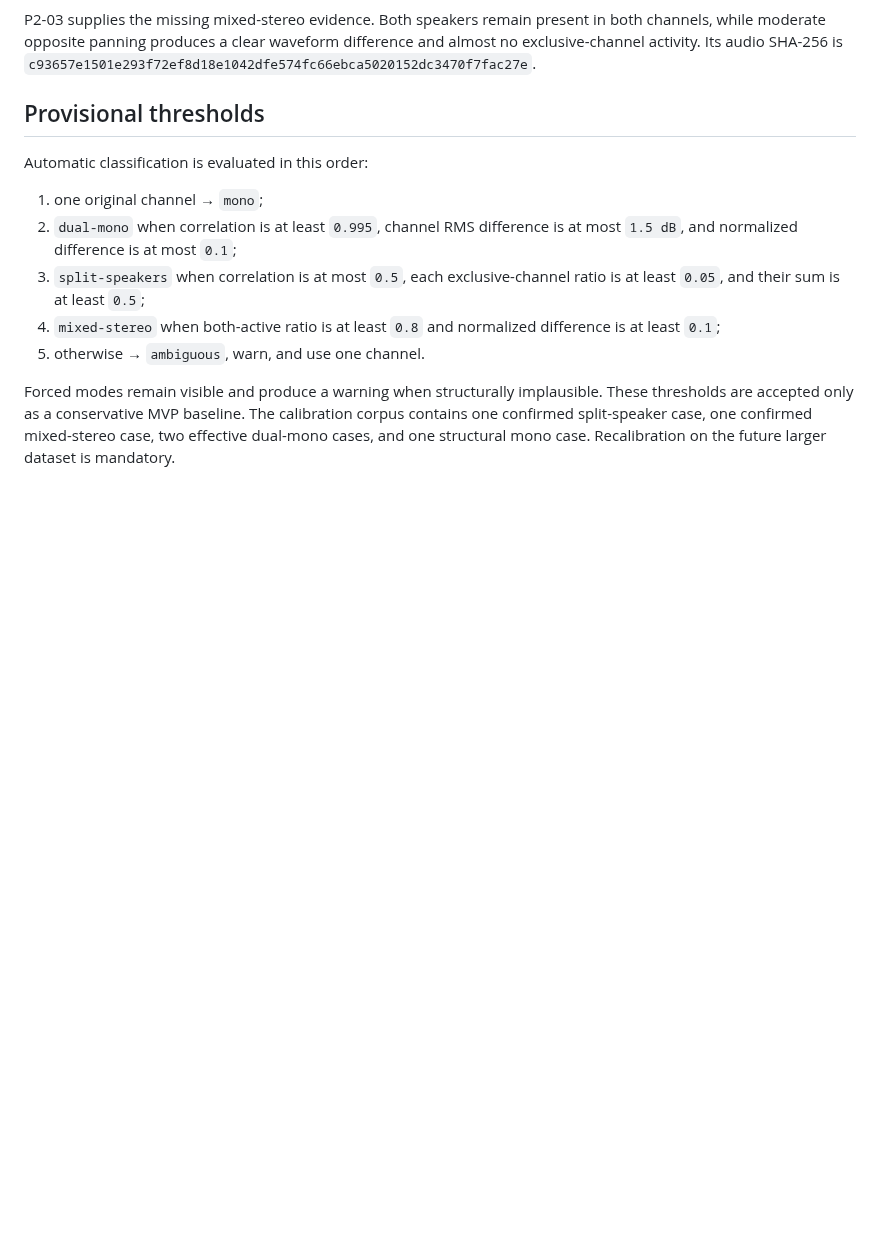
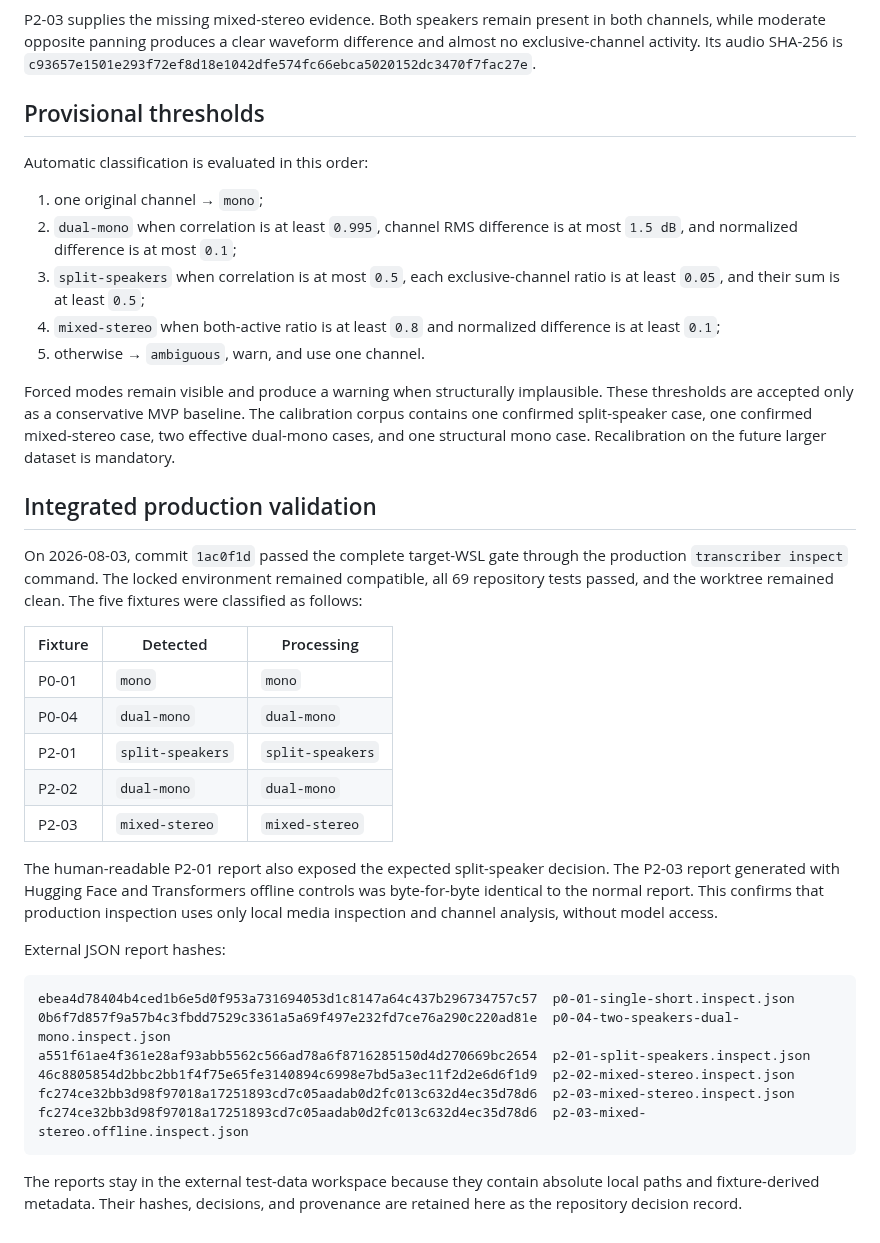
Before and after one commit to Polikles/ewp-TTS-Whisper, a Markdown page: docs/adr/0003-channel-classification.md, the part around the change. GitHub-like rendering; blank space fills up the shorter version.

Commit message:
Record inspect validation

````diff
--- a/docs/adr/0003-channel-classification.md
+++ b/docs/adr/0003-channel-classification.md
@@ -53,3 +53,38 @@ Automatic classification is evaluated in this order:
 5. otherwise → `ambiguous`, warn, and use one channel.
 
 Forced modes remain visible and produce a warning when structurally implausible. These thresholds are accepted only as a conservative MVP baseline. The calibration corpus contains one confirmed split-speaker case, one confirmed mixed-stereo case, two effective dual-mono cases, and one structural mono case. Recalibration on the future larger dataset is mandatory.
+
+## Integrated production validation
+
+On 2026-08-03, commit `1ac0f1d` passed the complete target-WSL gate through the
+production `transcriber inspect` command. The locked environment remained compatible,
+all 69 repository tests passed, and the worktree remained clean. The five fixtures were
+classified as follows:
+
+| Fixture | Detected | Processing |
+|---|---|---|
+| P0-01 | `mono` | `mono` |
+| P0-04 | `dual-mono` | `dual-mono` |
+| P2-01 | `split-speakers` | `split-speakers` |
+| P2-02 | `dual-mono` | `dual-mono` |
+| P2-03 | `mixed-stereo` | `mixed-stereo` |
+
+The human-readable P2-01 report also exposed the expected split-speaker decision. The
+P2-03 report generated with Hugging Face and Transformers offline controls was
+byte-for-byte identical to the normal report. This confirms that production inspection
+uses only local media inspection and channel analysis, without model access.
+
+External JSON report hashes:
+
+```text
+ebea4d78404b4ced1b6e5d0f953a731694053d1c8147a64c437b296734757c57  p0-01-single-short.inspect.json
+0b6f7d857f9a57b4c3fbdd7529c3361a5a69f497e232fd7ce76a290c220ad81e  p0-04-two-speakers-dual-mono.inspect.json
+a551f61ae4f361e28af93abb5562c566ad78a6f8716285150d4d270669bc2654  p2-01-split-speakers.inspect.json
+46c8805854d2bbc2bb1f4f75e65fe3140894c6998e7bd5a3ec11f2d2e6d6f1d9  p2-02-mixed-stereo.inspect.json
+fc274ce32bb3d98f97018a17251893cd7c05aadab0d2fc013c632d4ec35d78d6  p2-03-mixed-stereo.inspect.json
+fc274ce32bb3d98f97018a17251893cd7c05aadab0d2fc013c632d4ec35d78d6  p2-03-mixed-stereo.offline.inspect.json
+```
+
+The reports stay in the external test-data workspace because they contain absolute local
+paths and fixture-derived metadata. Their hashes, decisions, and provenance are retained
+here as the repository decision record.
````
Also changed, not shown: WORK_STATUS.md (+21 -5 lines).
